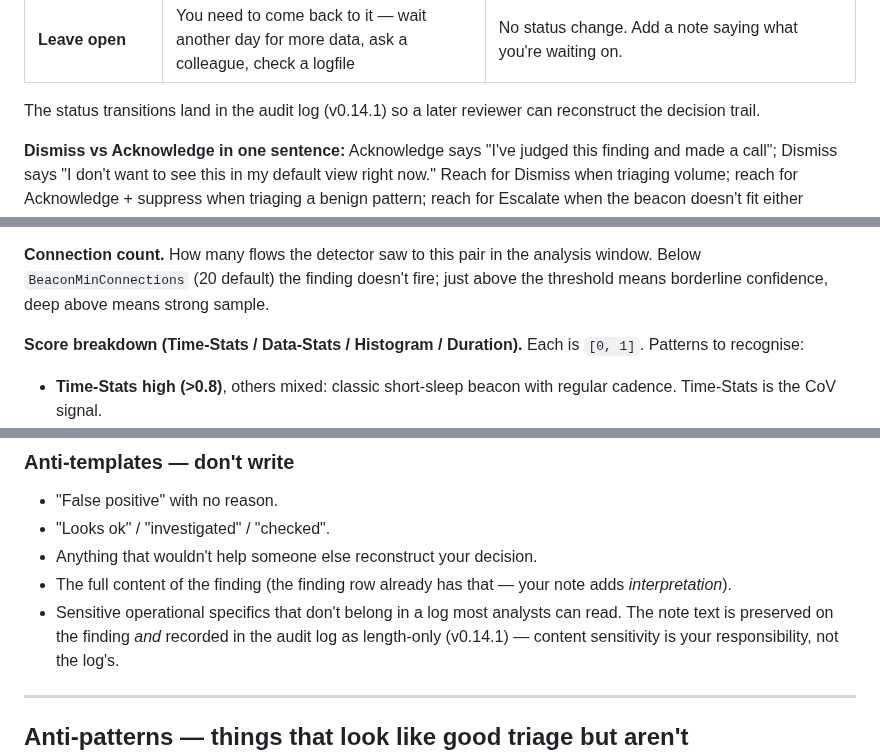
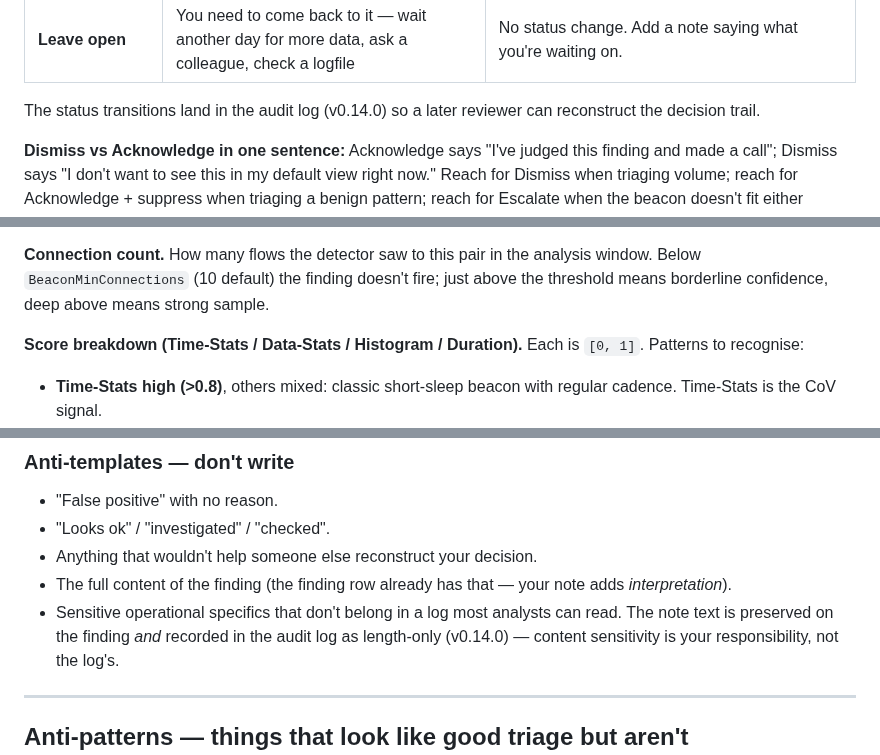
Before and after one commit to BushidoCyb3r/Archer, a Markdown page: docs/ANALYST_PLAYBOOK.md, 3 parts joined by grey strips. Drawn GitHub-style.

```diff
--- a/docs/ANALYST_PLAYBOOK.md
+++ b/docs/ANALYST_PLAYBOOK.md
@@ -245,7 +256,7 @@ risk-scoring verdict.
 | **Dismiss** | You looked, this isn't worth keeping in your default view, but you don't want to commit to Acknowledge's "I've reviewed and judged this" semantic. Use cases: noise findings during a high-volume incident triage pass; a beacon you'll come back to next week; a bulk-cleanup of a campaign that's clearly known-low-value. | Status → `dismissed`. Hidden from every standard tab; visible in the dedicated Dismissed tab (Findings + Campaigns sub-tabs). Reversible — right-click → Un-dismiss. **Right-click a Campaigns row → "Dismiss campaign"** to bulk-dismiss every open finding in that campaign with a shared note. Doesn't affect HRS; use suppression / allowlist if you want a detection to stop influencing risk. |
 | **Leave open** | You need to come back to it — wait another day for more data, ask a colleague, check a logfile | No status change. Add a note saying what you're waiting on. |
 
-The status transitions land in the audit log (v0.14.1) so a
+The status transitions land in the audit log (v0.14.0) so a
 later reviewer can reconstruct the decision trail.
 
 **Dismiss vs Acknowledge in one sentence:** Acknowledge says
@@ -279,7 +290,7 @@ resolution.
 
 **Connection count.** How many flows the detector saw to this
 pair in the analysis window. Below `BeaconMinConnections`
-(20 default) the finding doesn't fire; just above the
+(10 default) the finding doesn't fire; just above the
 threshold means borderline confidence, deep above means
 strong sample.
 
@@ -958,7 +974,7 @@ different analyst doesn't have to redo your work.
 - Sensitive operational specifics that don't belong in a
   log most analysts can read. The note text is preserved
   on the finding *and* recorded in the audit log as
-  length-only (v0.14.1) — content sensitivity is your
+  length-only (v0.14.0) — content sensitivity is your
   responsibility, not the log's.
 
 ---
```
Also changed, not shown: other parts of docs/ANALYST_PLAYBOOK.md (+42 -21 lines).
